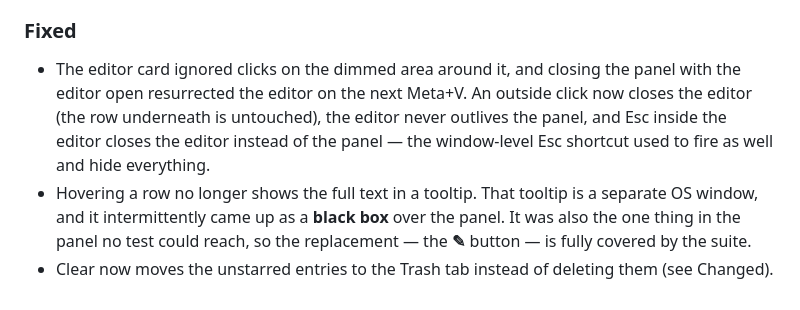
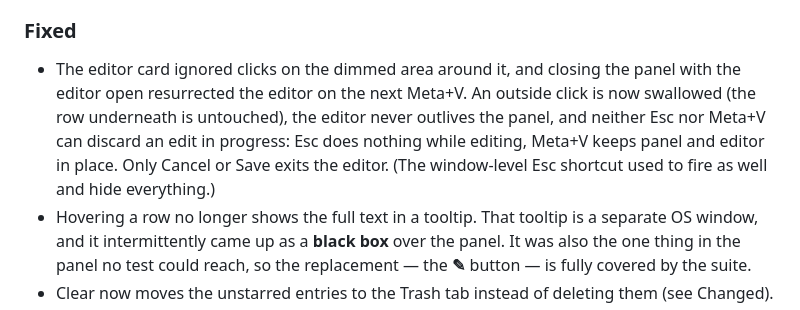
Before and after one commit to naifalhumaidi/plasma-clip, a Markdown page: CHANGELOG.md, the part around the change. Drawn GitHub-style.

```diff
--- a/CHANGELOG.md
+++ b/CHANGELOG.md
@@ -64,10 +64,11 @@ Format based on [Keep a Changelog](https://keepachangelog.com/en/1.1.0/).
 ### Fixed
 - The editor card ignored clicks on the dimmed area around it, and closing the
   panel with the editor open resurrected the editor on the next Meta+V. An
-  outside click now closes the editor (the row underneath is untouched), the
-  editor never outlives the panel, and Esc inside the editor closes the editor
-  instead of the panel — the window-level Esc shortcut used to fire as well and
-  hide everything.
+  outside click is now swallowed (the row underneath is untouched), the editor
+  never outlives the panel, and neither Esc nor Meta+V can discard an edit in
+  progress: Esc does nothing while editing, Meta+V keeps panel and editor in
+  place. Only Cancel or Save exits the editor. (The window-level Esc shortcut
+  used to fire as well and hide everything.)
 - Hovering a row no longer shows the full text in a tooltip. That tooltip is a
   separate OS window, and it intermittently came up as a **black box** over the
   panel. It was also the one thing in the panel no test could reach, so the
```
Also changed, not shown: README.md (+7 -5 lines), docs/edit.png, docs/preview-edit.png, 1 other file.
